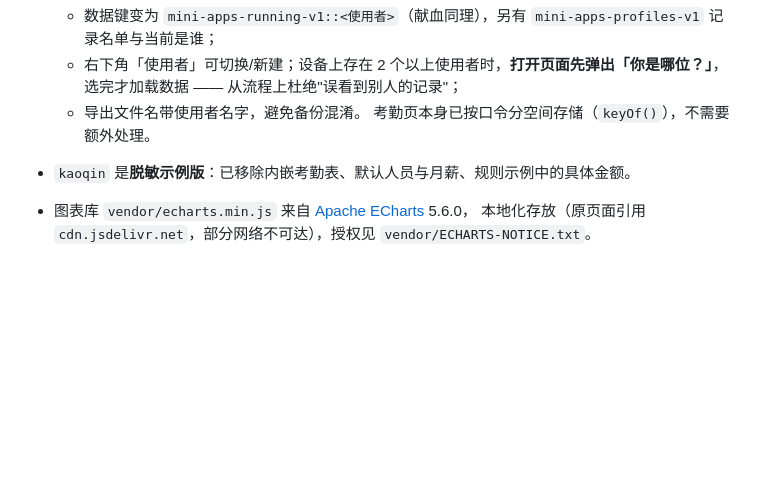
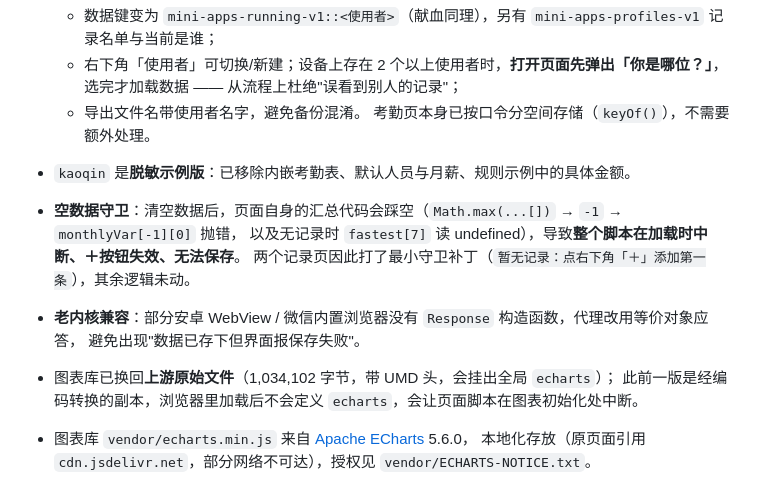
Before and after one commit to axiaodai/mini-apps, a Markdown page: README.md, the part around the change. Rendered like a GitHub page; blank space fills up the shorter version.

Commit message:
fix: 空数据守卫(修复加载期中断导致无法保存) + 换回上游 echarts + 老内核兼容应答

```diff
--- a/README.md
+++ b/README.md
@@ -56,6 +56,13 @@
   - 导出文件名带使用者名字，避免备份混淆。
   考勤页本身已按口令分空间存储（`keyOf()`），不需要额外处理。
 - `kaoqin` 是**脱敏示例版**：已移除内嵌考勤表、默认人员与月薪、规则示例中的具体金额。
+- **空数据守卫**：清空数据后，页面自身的汇总代码会踩空（`Math.max(...[])` → `-1` → `monthlyVar[-1][0]` 抛错，
+  以及无记录时 `fastest[7]` 读 undefined），导致**整个脚本在加载时中断、＋按钮失效、无法保存**。
+  两个记录页因此打了最小守卫补丁（`暂无记录：点右下角「＋」添加第一条`），其余逻辑未动。
+- **老内核兼容**：部分安卓 WebView / 微信内置浏览器没有 `Response` 构造函数，代理改用等价对象应答，
+  避免出现"数据已存下但界面报保存失败"。
+- 图表库已换回**上游原始文件**（1,034,102 字节，带 UMD 头，会挂出全局 `echarts`）；
+  此前一版是经编码转换的副本，浏览器里加载后不会定义 `echarts`，会让页面脚本在图表初始化处中断。
 - 图表库 `vendor/echarts.min.js` 来自 [Apache ECharts](https://echarts.apache.org/) 5.6.0，
   本地化存放（原页面引用 `cdn.jsdelivr.net`，部分网络不可达），授权见 `vendor/ECHARTS-NOTICE.txt`。
 
```
